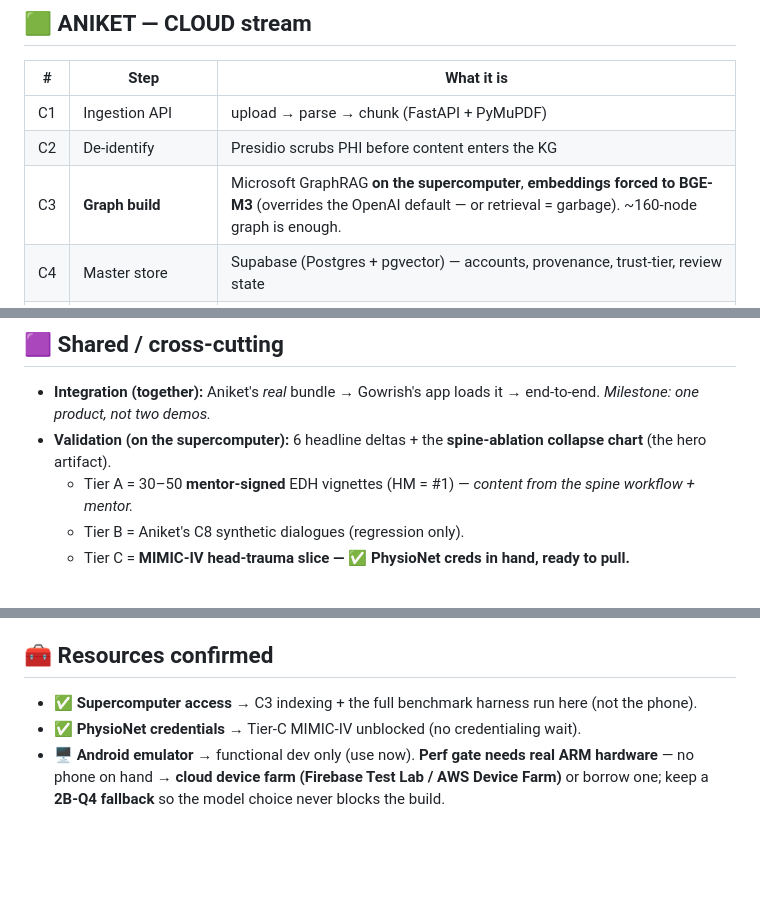
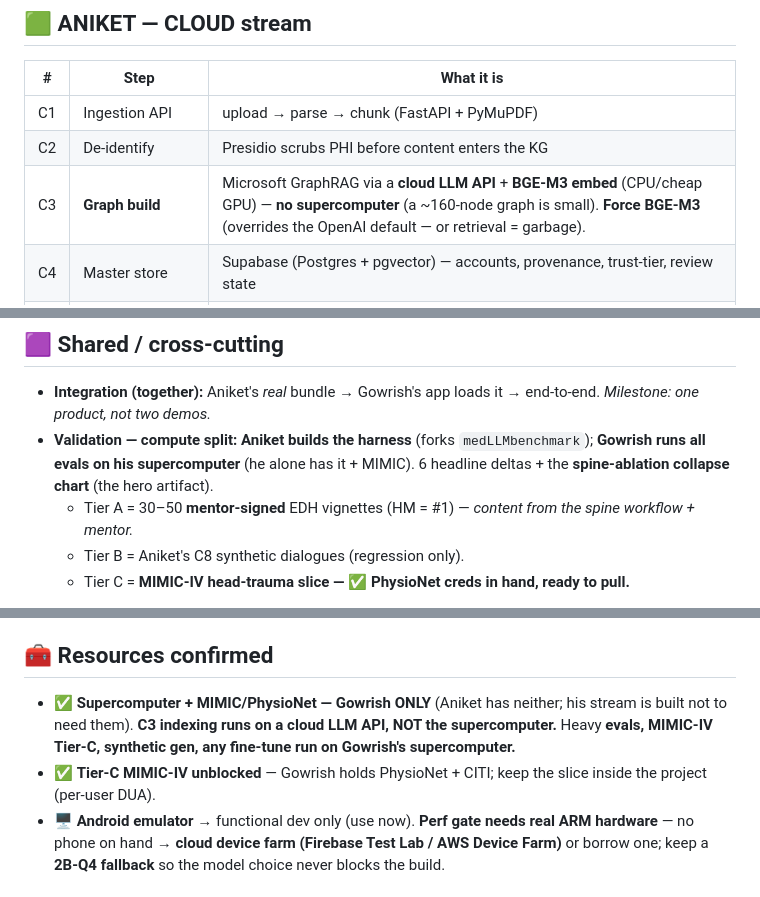
Before and after one commit to anik1617/Team_43, a Markdown page: docs/TASK-SPLIT.md, 3 parts joined by grey strips. Rendered like a GitHub page; blank space fills up the shorter version.

Commit message:
docs(task-split): align compute reality (C3 = cloud LLM API, no supercomputer; heavy evals/MIMIC on Gowrish's supercomputer)
Co-Authored-By: Claude Opus 4.8 <noreply@anthropic.com>

```diff
--- a/docs/TASK-SPLIT.md
+++ b/docs/TASK-SPLIT.md
@@ -33,7 +33,7 @@
 |---|---|---|
 | C1 | Ingestion API | upload → parse → chunk (FastAPI + PyMuPDF) |
 | C2 | De-identify | Presidio scrubs PHI before content enters the KG |
-| C3 | **Graph build** | Microsoft GraphRAG **on the supercomputer**, **embeddings forced to BGE-M3** (overrides the OpenAI default — or retrieval = garbage). ~160-node graph is enough. |
+| C3 | **Graph build** | Microsoft GraphRAG via a **cloud LLM API** + **BGE-M3 embed** (CPU/cheap GPU) — **no supercomputer** (a ~160-node graph is small). **Force BGE-M3** (overrides the OpenAI default — or retrieval = garbage). |
 | C4 | Master store | Supabase (Postgres + pgvector) — accounts, provenance, trust-tier, review state |
 | C5 | Bundle compiler | GraphRAG parquet → SQLite/sqlite-vec → **ed25519 sign** → object storage (bundles L1 CGT + L2 graph) |
 | C6 | Distribution endpoint | `/bundles/latest?scope=edh-core` (full download first; delta = post-MVP) |
@@ -44,7 +44,7 @@
 
 ## 🟪 Shared / cross-cutting
 - **Integration (together):** Aniket's *real* bundle → Gowrish's app loads it → end-to-end. *Milestone: one product, not two demos.*
-- **Validation (on the supercomputer):** 6 headline deltas + the **spine-ablation collapse chart** (the hero artifact).
+- **Validation — compute split:** **Aniket builds the harness** (forks `medLLMbenchmark`); **Gowrish runs all evals on his supercomputer** (he alone has it + MIMIC). 6 headline deltas + the **spine-ablation collapse chart** (the hero artifact).
   - Tier A = 30–50 **mentor-signed** EDH vignettes (HM = #1) — *content from the spine workflow + mentor.*
   - Tier B = Aniket's C8 synthetic dialogues (regression only).
   - Tier C = **MIMIC-IV head-trauma slice — ✅ PhysioNet creds in hand, ready to pull.**
@@ -57,8 +57,8 @@
 - **Mentor's window** gates Tier-A + the credibility sign-off → batch everything for it.
 
 ## 🧰 Resources confirmed
-- ✅ **Supercomputer access** → C3 indexing + the full benchmark harness run here (not the phone).
-- ✅ **PhysioNet credentials** → Tier-C MIMIC-IV unblocked (no credentialing wait).
+- ✅ **Supercomputer + MIMIC/PhysioNet — Gowrish ONLY** (Aniket has neither; his stream is built not to need them). **C3 indexing runs on a cloud LLM API, NOT the supercomputer.** Heavy **evals, MIMIC-IV Tier-C, synthetic gen, any fine-tune run on Gowrish's supercomputer.**
+- ✅ **Tier-C MIMIC-IV unblocked** — Gowrish holds PhysioNet + CITI; keep the slice inside the project (per-user DUA).
 - 🖥️ **Android emulator** → functional dev only (use now). **Perf gate needs real ARM hardware** — no phone on hand → **cloud device farm (Firebase Test Lab / AWS Device Farm)** or borrow one; keep a **2B-Q4 fallback** so the model choice never blocks the build.
 
 ## 📌 Live status
```
